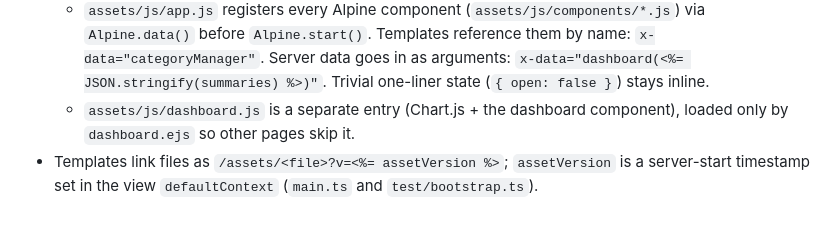
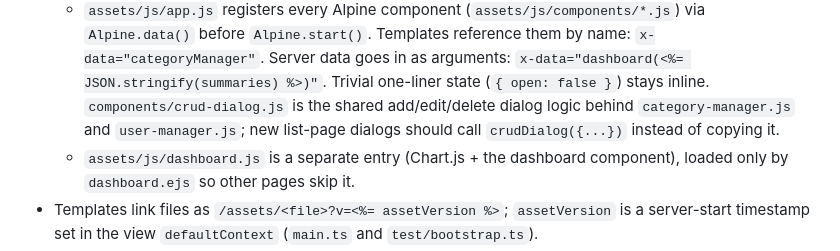
Before and after one commit to jegj/kwq, a Markdown page: CLAUDE.md, the part around the change. Rendered like a GitHub page; blank space fills up the shorter version.

Commit message:
docs: update claude md file

```diff
--- a/CLAUDE.md
+++ b/CLAUDE.md
@@ -190,6 +190,9 @@ kwq (Qhawaq) is a Peruvian bank spending analyzer: it watches your gmail(for now
     `x-data="categoryManager"`. Server data goes in as arguments:
     `x-data="dashboard(<%= JSON.stringify(summaries) %>)"`. Trivial
     one-liner state (`{ open: false }`) stays inline.
+    `components/crud-dialog.js` is the shared add/edit/delete dialog logic
+    behind `category-manager.js` and `user-manager.js`; new list-page
+    dialogs should call `crudDialog({...})` instead of copying it.
   - `assets/js/dashboard.js` is a separate entry (Chart.js + the dashboard
     component), loaded only by `dashboard.ejs` so other pages skip it.
 - Templates link files as `/assets/<file>?v=<%= assetVersion %>`;
```
